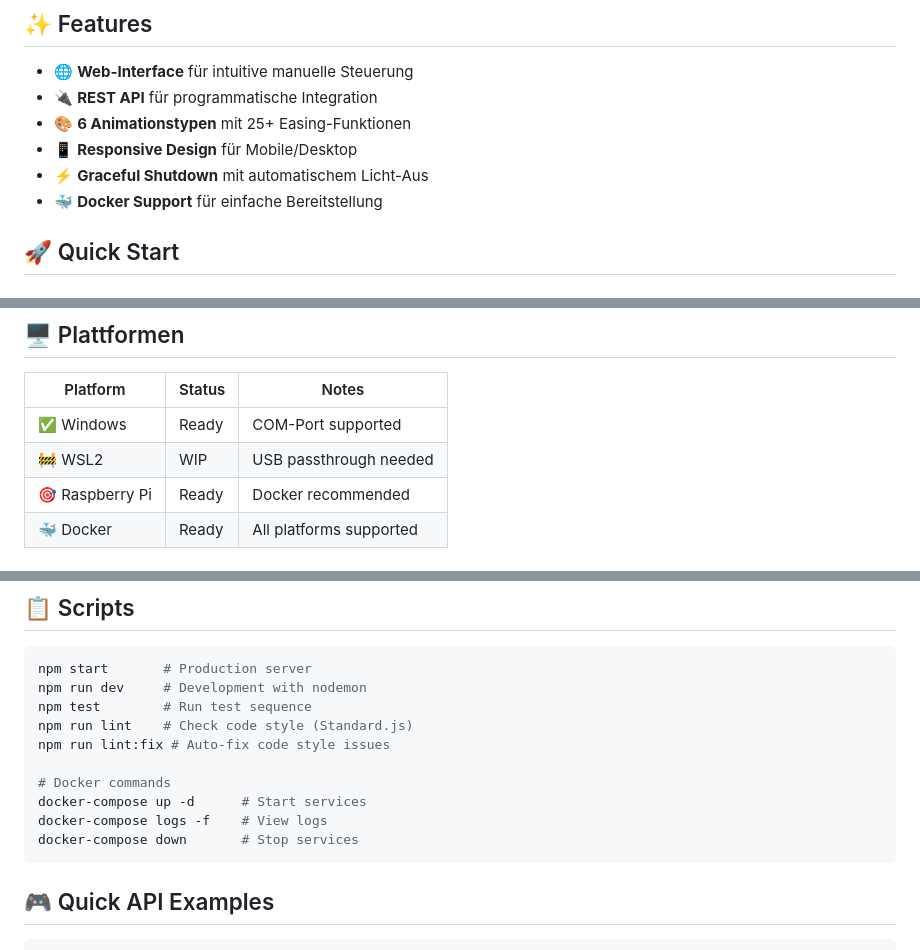
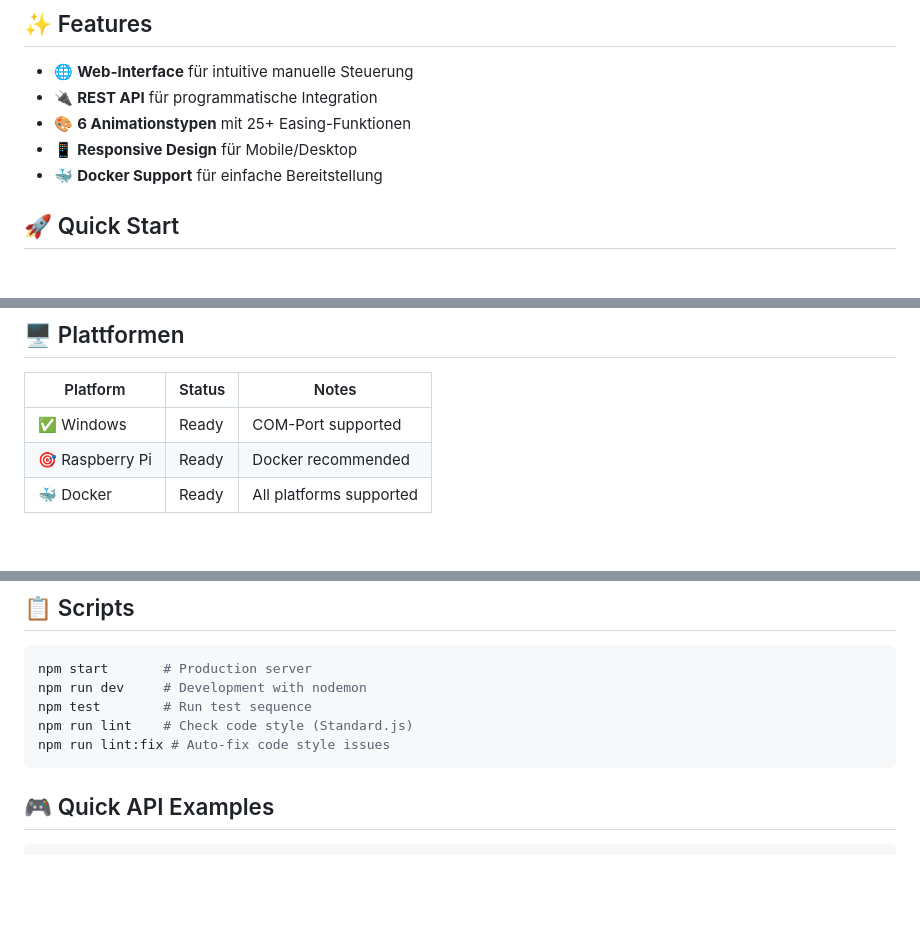
Before and after one commit to Ottes42/dmx-controller-agent, a Markdown page: README.MD, 3 parts joined by grey strips. Rendered like a GitHub page; blank space fills up the shorter version.

Commit message:
Remove graceful shutdown feature and WSL2 platform status from README

````diff
--- a/README.MD
+++ b/README.MD
@@ -28,7 +28,6 @@ Node.js-basierter DMX Controller für Par Light B262 Scheinwerfer mit Web-Interf
 - 🔌 **REST API** für programmatische Integration
 - 🎨 **6 Animationstypen** mit 25+ Easing-Funktionen
 - 📱 **Responsive Design** für Mobile/Desktop
-- ⚡ **Graceful Shutdown** mit automatischem Licht-Aus
 - 🐳 **Docker Support** für einfache Bereitstellung
 
 ## 🚀 Quick Start
@@ -73,7 +72,6 @@ open http://localhost:3000
 | Platform | Status | Notes |
 |----------|--------|-------|
 | ✅ Windows | Ready | COM-Port supported |
-| 🚧 WSL2 | WIP | USB passthrough needed |
 | 🎯 Raspberry Pi | Ready | Docker recommended |
 | 🐳 Docker | Ready | All platforms supported |
 
@@ -93,11 +91,6 @@ npm run dev     # Development with nodemon
 npm test        # Run test sequence
 npm run lint    # Check code style (Standard.js)
 npm run lint:fix # Auto-fix code style issues
-
-# Docker commands
-docker-compose up -d      # Start services
-docker-compose logs -f    # View logs
-docker-compose down       # Stop services
 ```
 
 ## 🎮 Quick API Examples
````
